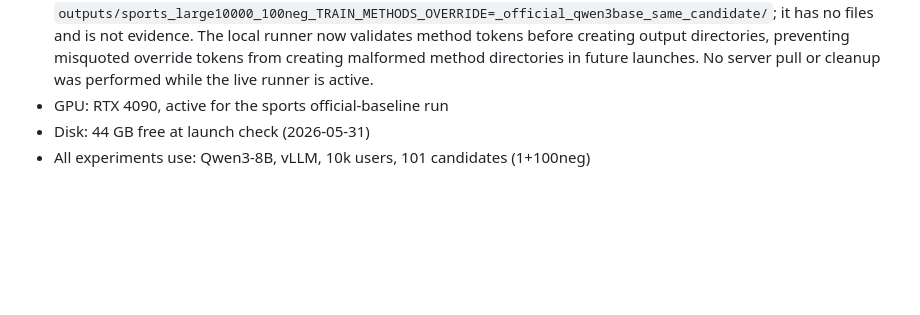
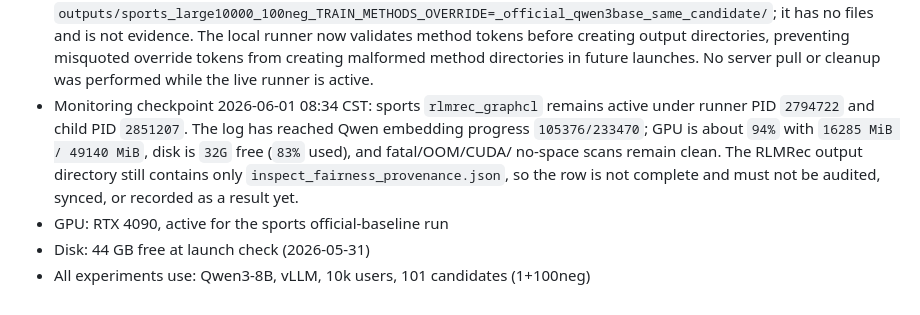
Before and after one commit to appleweiping/Pony-Rec, a Markdown page: docs/milestones/README.md, the part around the change. Rendered like a GitHub page; blank space fills up the shorter version.

Commit message:
Record RLMRec monitoring checkpoint

```diff
--- a/docs/milestones/README.md
+++ b/docs/milestones/README.md
@@ -408,6 +408,13 @@ not as a reason to silently rerun completed metric rows.
   tokens before creating output directories, preventing misquoted override
   tokens from creating malformed method directories in future launches. No
   server pull or cleanup was performed while the live runner is active.
+- Monitoring checkpoint 2026-06-01 08:34 CST: sports `rlmrec_graphcl` remains
+  active under runner PID `2794722` and child PID `2851207`. The log has reached
+  Qwen embedding progress `105376/233470`; GPU is about `94%` with
+  `16285 MiB / 49140 MiB`, disk is `32G` free (`83%` used), and fatal/OOM/CUDA/
+  no-space scans remain clean. The RLMRec output directory still contains only
+  `inspect_fairness_provenance.json`, so the row is not complete and must not
+  be audited, synced, or recorded as a result yet.
 - GPU: RTX 4090, active for the sports official-baseline run
 - Disk: 44 GB free at launch check (2026-05-31)
 - All experiments use: Qwen3-8B, vLLM, 10k users, 101 candidates (1+100neg)
```
Also changed, not shown: docs/active_todo_pony_uncertainty.md (+8 -4 lines), docs/paper_claims_and_status.md (+5 -1 lines).
